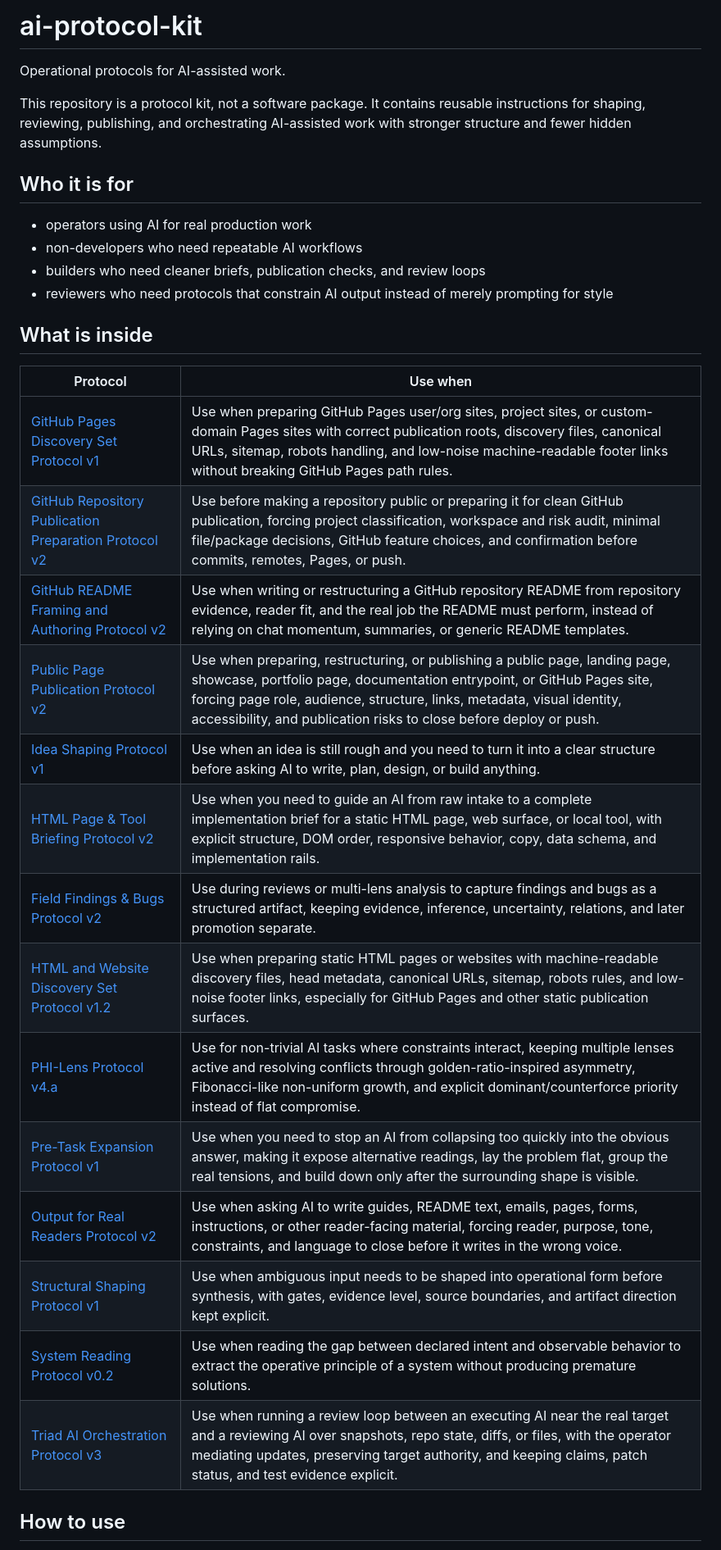
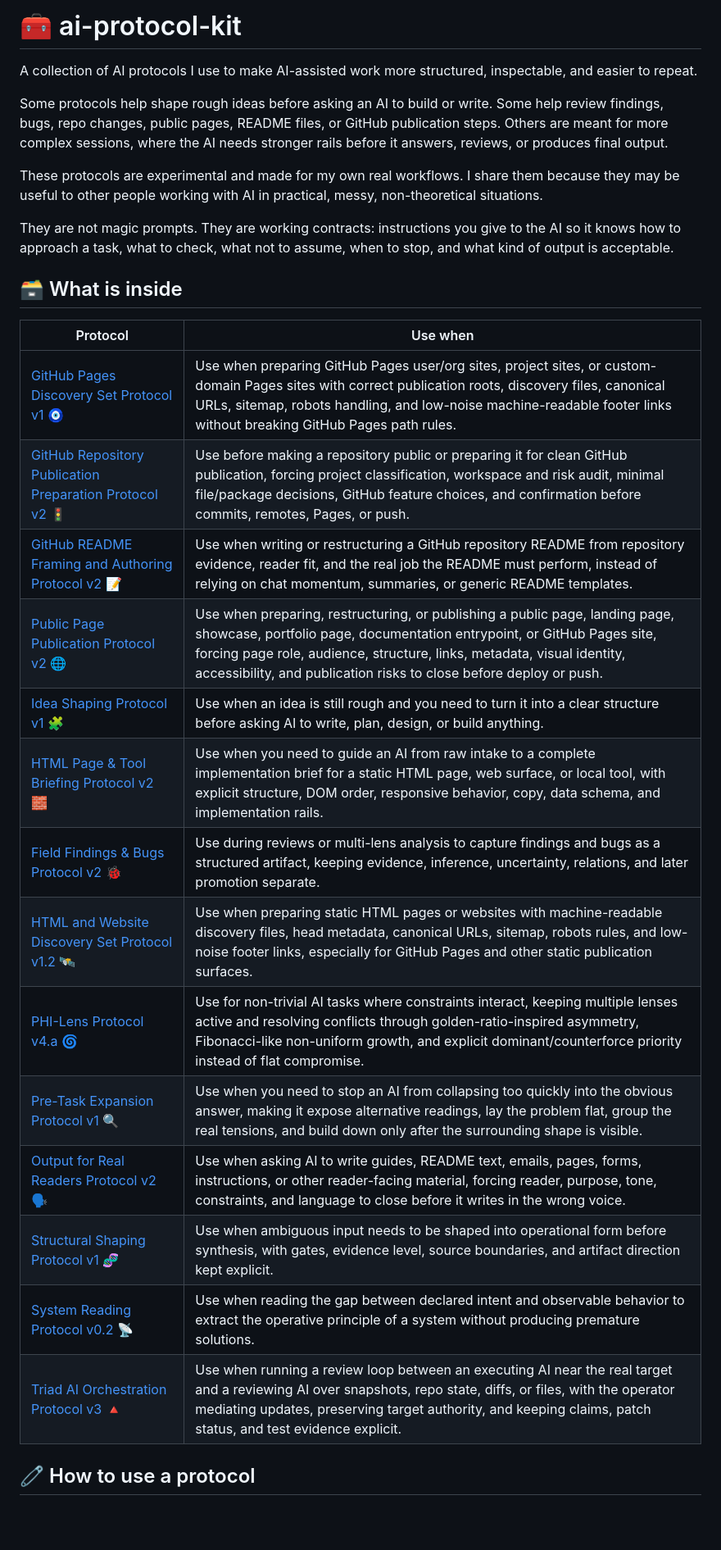
Before and after one commit to XxYouDeaDPunKxX/ai-protocol-kit, a Markdown page: README.md, the part around one of its changes. Shown at 82% size. Rendered like a GitHub page; blank space fills up the shorter version.

Commit message:
Revise README for improved clarity and structure
Updated README to enhance clarity and structure of protocols, added icons for better visual representation, and revised usage instructions.

```diff
--- a/README.md
+++ b/README.md
@@ -1,34 +1,31 @@
-# ai-protocol-kit
+# 🧰 ai-protocol-kit
 
-Operational protocols for AI-assisted work.
+A collection of AI protocols I use to make AI-assisted work more structured, inspectable, and easier to repeat.
 
-This repository is a protocol kit, not a software package. It contains reusable instructions for shaping, reviewing, publishing, and orchestrating AI-assisted work with stronger structure and fewer hidden assumptions.
+Some protocols help shape rough ideas before asking an AI to build or write. Some help review findings, bugs, repo changes, public pages, README files, or GitHub publication steps. Others are meant for more complex sessions, where the AI needs stronger rails before it answers, reviews, or produces final output.
 
-## Who it is for
+These protocols are experimental and made for my own real workflows. I share them because they may be useful to other people working with AI in practical, messy, non-theoretical situations.
 
-- operators using AI for real production work
-- non-developers who need repeatable AI workflows
-- builders who need cleaner briefs, publication checks, and review loops
-- reviewers who need protocols that constrain AI output instead of merely prompting for style
+They are not magic prompts. They are working contracts: instructions you give to the AI so it knows how to approach a task, what to check, what not to assume, when to stop, and what kind of output is acceptable.
 
-## What is inside
+## 🗃️ What is inside
 
 | Protocol | Use when |
 |---|---|
-| [GitHub Pages Discovery Set Protocol v1](protocols/github-pages-discovery-set-protocol-v1.md) | Use when preparing GitHub Pages user/org sites, project sites, or custom-domain Pages sites with correct publication roots, discovery files, canonical URLs, sitemap, robots handling, and low-noise machine-readable footer links without breaking GitHub Pages path rules. |
-| [GitHub Repository Publication Preparation Protocol v2](protocols/github-repository-publication-preparation-protocol-v2.md) | Use before making a repository public or preparing it for clean GitHub publication, forcing project classification, workspace and risk audit, minimal file/package decisions, GitHub feature choices, and confirmation before commits, remotes, Pages, or push. |
-| [GitHub README Framing and Authoring Protocol v2](protocols/github-readme-framing-authoring-protocol-v2.md) | Use when writing or restructuring a GitHub repository README from repository evidence, reader fit, and the real job the README must perform, instead of relying on chat momentum, summaries, or generic README templates. |
-| [Public Page Publication Protocol v2](protocols/public-page-publication-protocol-v2.md) | Use when preparing, restructuring, or publishing a public page, landing page, showcase, portfolio page, documentation entrypoint, or GitHub Pages site, forcing page role, audience, structure, links, metadata, visual identity, accessibility, and publication risks to close before deploy or push. |
-| [Idea Shaping Protocol v1](protocols/idea-shaping-protocol-v1.md) | Use when an idea is still rough and you need to turn it into a clear structure before asking AI to write, plan, design, or build anything. |
-| [HTML Page & Tool Briefing Protocol v2](protocols/html-page-and-tool-briefing-protocol-v2.md) | Use when you need to guide an AI from raw intake to a complete implementation brief for a static HTML page, web surface, or local tool, with explicit structure, DOM order, responsive behavior, copy, data schema, and implementation rails. |
-| [Field Findings & Bugs Protocol v2](protocols/field-findings-and-bugs-protocol-v2.md) | Use during reviews or multi-lens analysis to capture findings and bugs as a structured artifact, keeping evidence, inference, uncertainty, relations, and later promotion separate. |
-| [HTML and Website Discovery Set Protocol v1.2](protocols/html-and-website-discovery-set-protocol-v1-2.md) | Use when preparing static HTML pages or websites with machine-readable discovery files, head metadata, canonical URLs, sitemap, robots rules, and low-noise footer links, especially for GitHub Pages and other static publication surfaces. |
-| [PHI-Lens Protocol v4.a](protocols/phi-lens-protocol-v4-a.md) | Use for non-trivial AI tasks where constraints interact, keeping multiple lenses active and resolving conflicts through golden-ratio-inspired asymmetry, Fibonacci-like non-uniform growth, and explicit dominant/counterforce priority instead of flat compromise. |
-| [Pre-Task Expansion Protocol v1](protocols/pre-task-expansion-protocol-v1.md) | Use when you need to stop an AI from collapsing too quickly into the obvious answer, making it expose alternative readings, lay the problem flat, group the real tensions, and build down only after the surrounding shape is visible. |
-| [Output for Real Readers Protocol v2](protocols/output-for-real-readers-protocol-v2.md) | Use when asking AI to write guides, README text, emails, pages, forms, instructions, or other reader-facing material, forcing reader, purpose, tone, constraints, and language to close before it writes in the wrong voice. |
-| [Structural Shaping Protocol v1](protocols/structural-shaping-protocol-v1.md) | Use when ambiguous input needs to be shaped into operational form before synthesis, with gates, evidence level, source boundaries, and artifact direction kept explicit. |
-| [System Reading Protocol v0.2](protocols/system-reading-protocol-v0-2.md) | Use when reading the gap between declared intent and observable behavior to extract the operative principle of a system without producing premature solutions. |
-| [Triad AI Orchestration Protocol v3](protocols/triad-ai-orchestration-protocol-v3.md) | Use when running a review loop between an executing AI near the real target and a reviewing AI over snapshots, repo state, diffs, or files, with the operator mediating updates, preserving target authority, and keeping claims, patch status, and test evidence explicit. |
+| [GitHub Pages Discovery Set Protocol v1](protocols/github-pages-discovery-set-protocol-v1.md) 🧿 | Use when preparing GitHub Pages user/org sites, project sites, or custom-domain Pages sites with correct publication roots, discovery files, canonical URLs, sitemap, robots handling, and low-noise machine-readable footer links without breaking GitHub Pages path rules. |
+| [GitHub Repository Publication Preparation Protocol v2](protocols/github-repository-publication-preparation-protocol-v2.md) 🚦 | Use before making a repository public or preparing it for clean GitHub publication, forcing project classification, workspace and risk audit, minimal file/package decisions, GitHub feature choices, and confirmation before commits, remotes, Pages, or push. |
+| [GitHub README Framing and Authoring Protocol v2](protocols/github-readme-framing-authoring-protocol-v2.md) 📝 | Use when writing or restructuring a GitHub repository README from repository evidence, reader fit, and the real job the README must perform, instead of relying on chat momentum, summaries, or generic README templates. |
+| [Public Page Publication Protocol v2](protocols/public-page-publication-protocol-v2.md) 🌐 | Use when preparing, restructuring, or publishing a public page, landing page, showcase, portfolio page, documentation entrypoint, or GitHub Pages site, forcing page role, audience, structure, links, metadata, visual identity, accessibility, and publication risks to close before deploy or push. |
+| [Idea Shaping Protocol v1](protocols/idea-shaping-protocol-v1.md) 🧩 | Use when an idea is still rough and you need to turn it into a clear structure before asking AI to write, plan, design, or build anything. |
+| [HTML Page & Tool Briefing Protocol v2](protocols/html-page-and-tool-briefing-protocol-v2.md) 🧱 | Use when you need to guide an AI from raw intake to a complete implementation brief for a static HTML page, web surface, or local tool, with explicit structure, DOM order, responsive behavior, copy, data schema, and implementation rails. |
+| [Field Findings & Bugs Protocol v2](protocols/field-findings-and-bugs-protocol-v2.md) 🐞 | Use during reviews or multi-lens analysis to capture findings and bugs as a structured artifact, keeping evidence, inference, uncertainty, relations, and later promotion separate. |
+| [HTML and Website Discovery Set Protocol v1.2](protocols/html-and-website-discovery-set-protocol-v1-2.md) 🛰️ | Use when preparing static HTML pages or websites with machine-readable discovery files, head metadata, canonical URLs, sitemap, robots rules, and low-noise footer links, especially for GitHub Pages and other static publication surfaces. |
+| [PHI-Lens Protocol v4.a](protocols/phi-lens-protocol-v4-a.md) 🌀 | Use for non-trivial AI tasks where constraints interact, keeping multiple lenses active and resolving conflicts through golden-ratio-inspired asymmetry, Fibonacci-like non-uniform growth, and explicit dominant/counterforce priority instead of flat compromise. |
+| [Pre-Task Expansion Protocol v1](protocols/pre-task-expansion-protocol-v1.md) 🔍 | Use when you need to stop an AI from collapsing too quickly into the obvious answer, making it expose alternative readings, lay the problem flat, group the real tensions, and build down only after the surrounding shape is visible. |
+| [Output for Real Readers Protocol v2](protocols/output-for-real-readers-protocol-v2.md) 🗣️ | Use when asking AI to write guides, README text, emails, pages, forms, instructions, or other reader-facing material, forcing reader, purpose, tone, constraints, and language to close before it writes in the wrong voice. |
+| [Structural Shaping Protocol v1](protocols/structural-shaping-protocol-v1.md) 🧬 | Use when ambiguous input needs to be shaped into operational form before synthesis, with gates, evidence level, source boundaries, and artifact direction kept explicit. |
+| [System Reading Protocol v0.2](protocols/system-reading-protocol-v0-2.md) 📡 | Use when reading the gap between declared intent and observable behavior to extract the operative principle of a system without producing premature solutions. |
+| [Triad AI Orchestration Protocol v3](protocols/triad-ai-orchestration-protocol-v3.md) 🔺 | Use when running a review loop between an executing AI near the real target and a reviewing AI over snapshots, repo state, diffs, or files, with the operator mediating updates, preserving target authority, and keeping claims, patch status, and test evidence explicit. |
 
-## How to use
+## 🧷 How to use a protocol
 
```
Also changed, not shown: other parts of README.md (+24 -13 lines).
